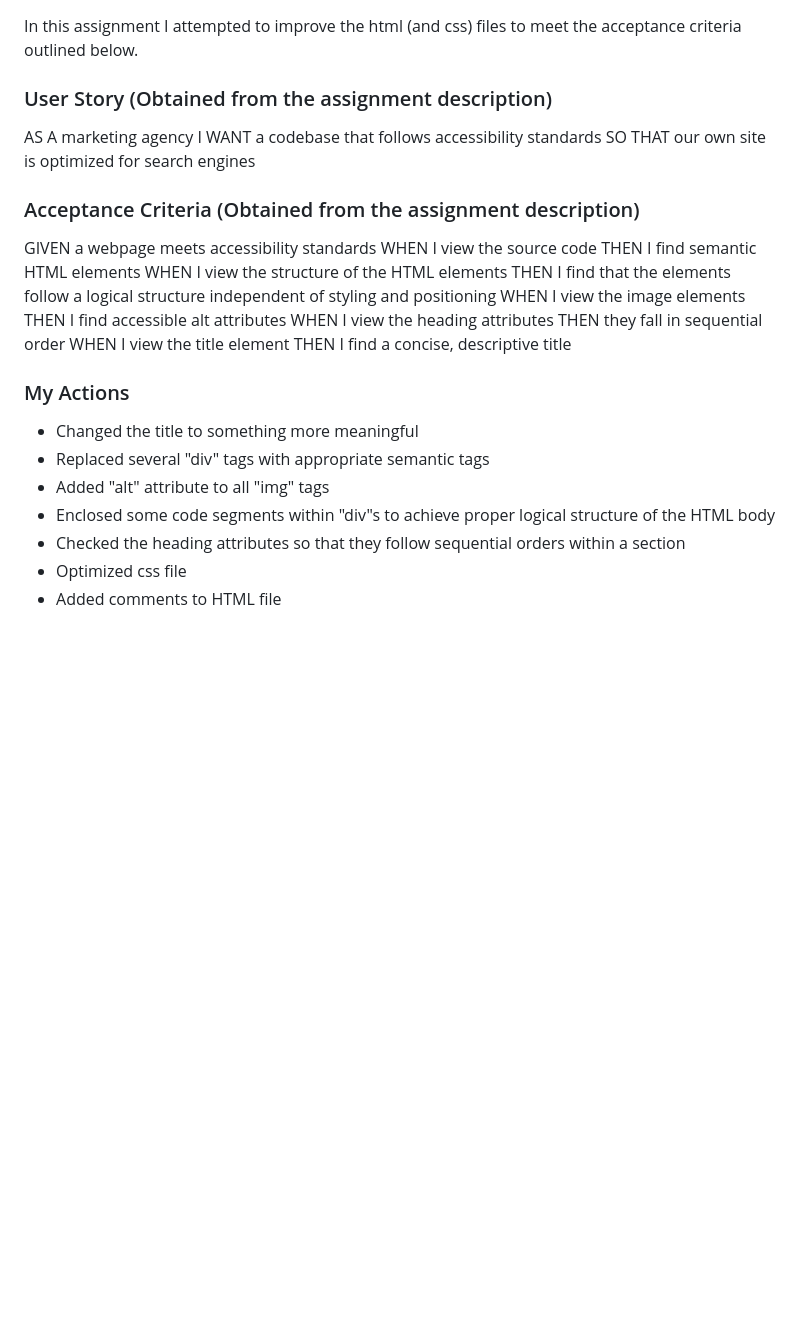
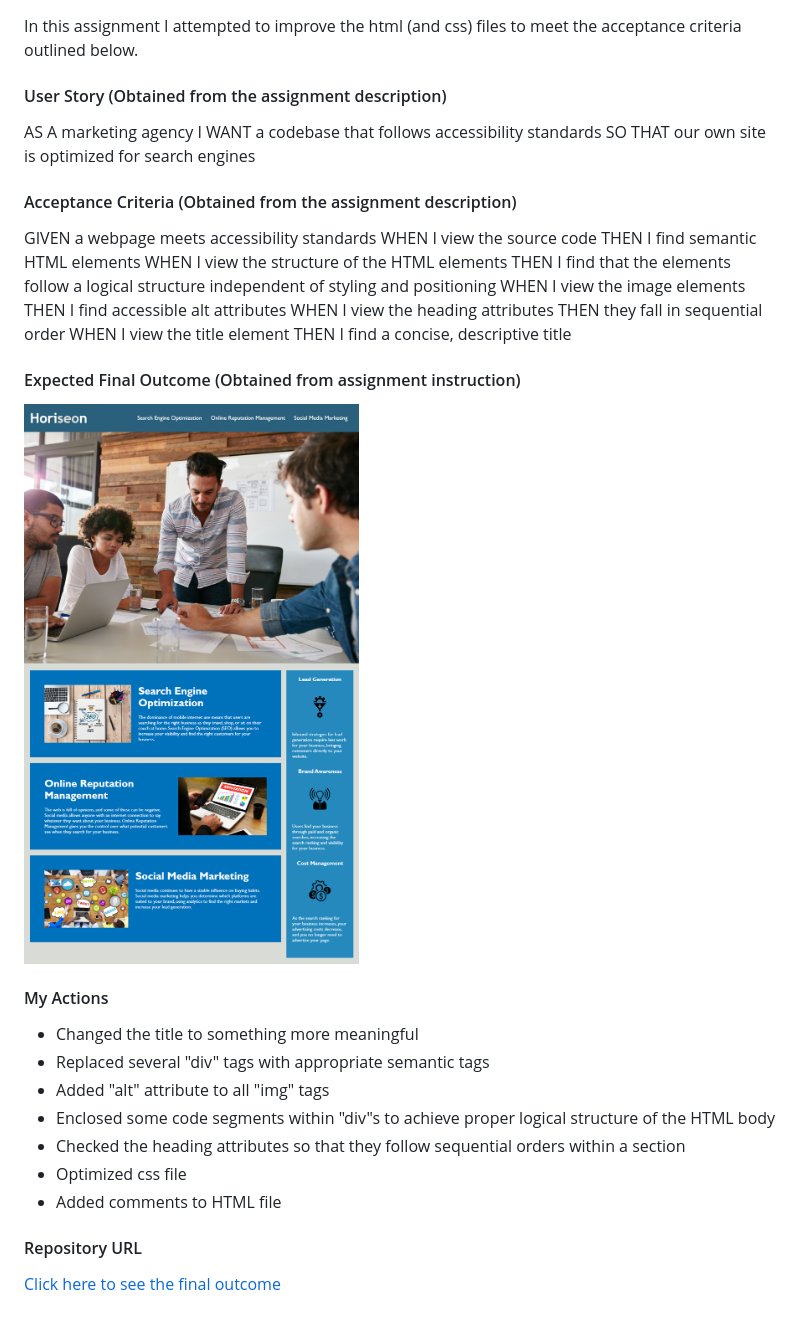
Before and after one commit to samiul1988/urban-octo-telegram, a Markdown page: README.md, the part around the change. GitHub-like rendering; pictures changed too: 01-html-css-git-homework-demo.png (added); blank space fills up the shorter version.

```diff
--- a/README.md
+++ b/README.md
@@ -1,12 +1,12 @@
 # Assignment 1 - Code Refactoring
 In this assignment I attempted to improve the html (and css) files to meet the acceptance criteria outlined below.
 
-### User Story (Obtained from the assignment description)
+#### User Story (Obtained from the assignment description)
 AS A marketing agency
 I WANT a codebase that follows accessibility standards
 SO THAT our own site is optimized for search engines
 
-### Acceptance Criteria (Obtained from the assignment description)
+#### Acceptance Criteria (Obtained from the assignment description)
 GIVEN a webpage meets accessibility standards
 WHEN I view the source code
 THEN I find semantic HTML elements
@@ -19,7 +19,10 @@ THEN they fall in sequential order
 WHEN I view the title element
 THEN I find a concise, descriptive title
 
-### My Actions
+#### Expected Final Outcome (Obtained from assignment instruction)
+![Mockup](./01-html-css-git-homework-demo.png)
+
+#### My Actions
 * Changed the title to something more meaningful
 * Replaced several "div" tags with appropriate semantic tags
 * Added "alt" attribute to all "img" tags
@@ -27,3 +30,6 @@ THEN I find a concise, descriptive title
 * Checked the heading attributes so that they follow sequential orders within a section
 * Optimized css file
 * Added comments to HTML file
+
+#### Repository URL
+[Click here to see the final outcome](https://samiul1988.github.io/urban-octo-telegram/)
```
Also changed, not shown: 1 other file.
